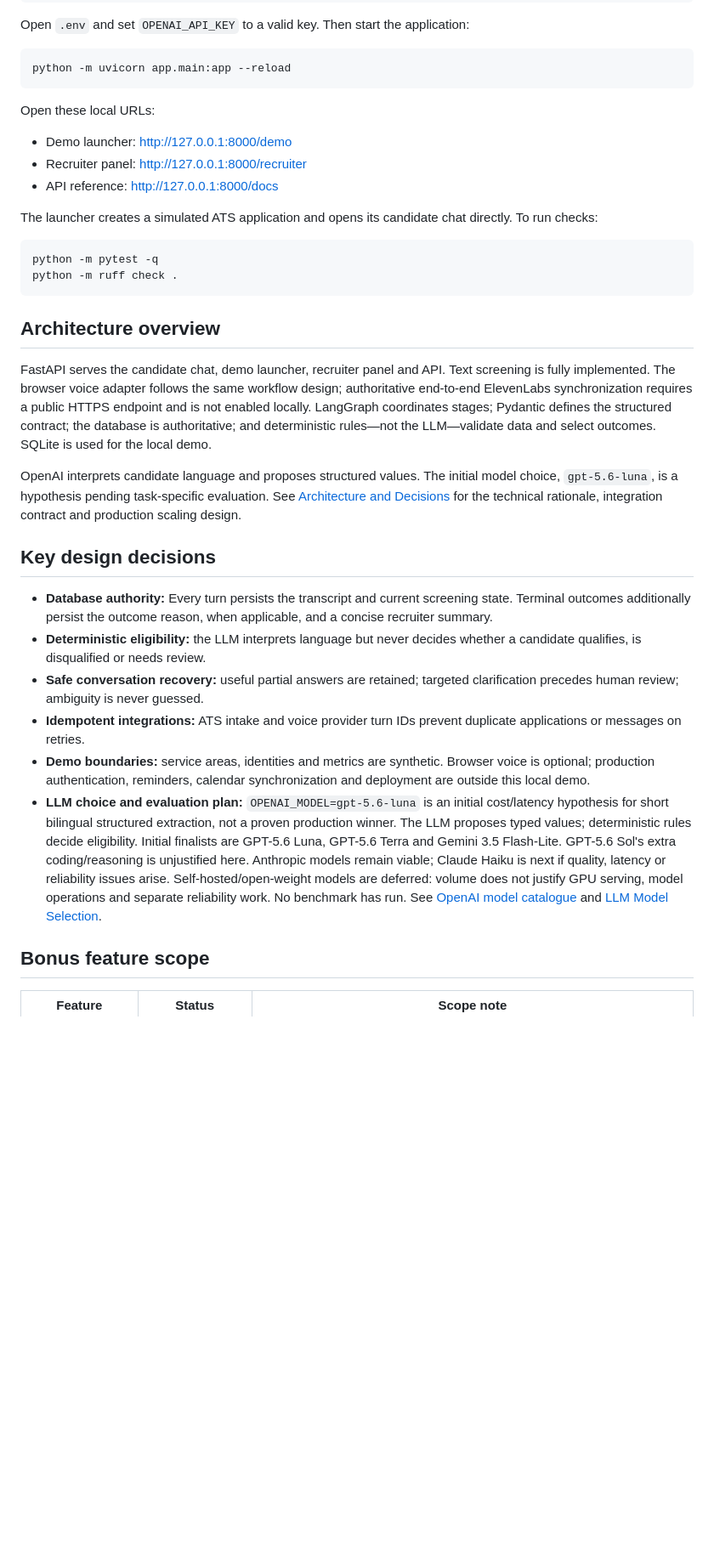
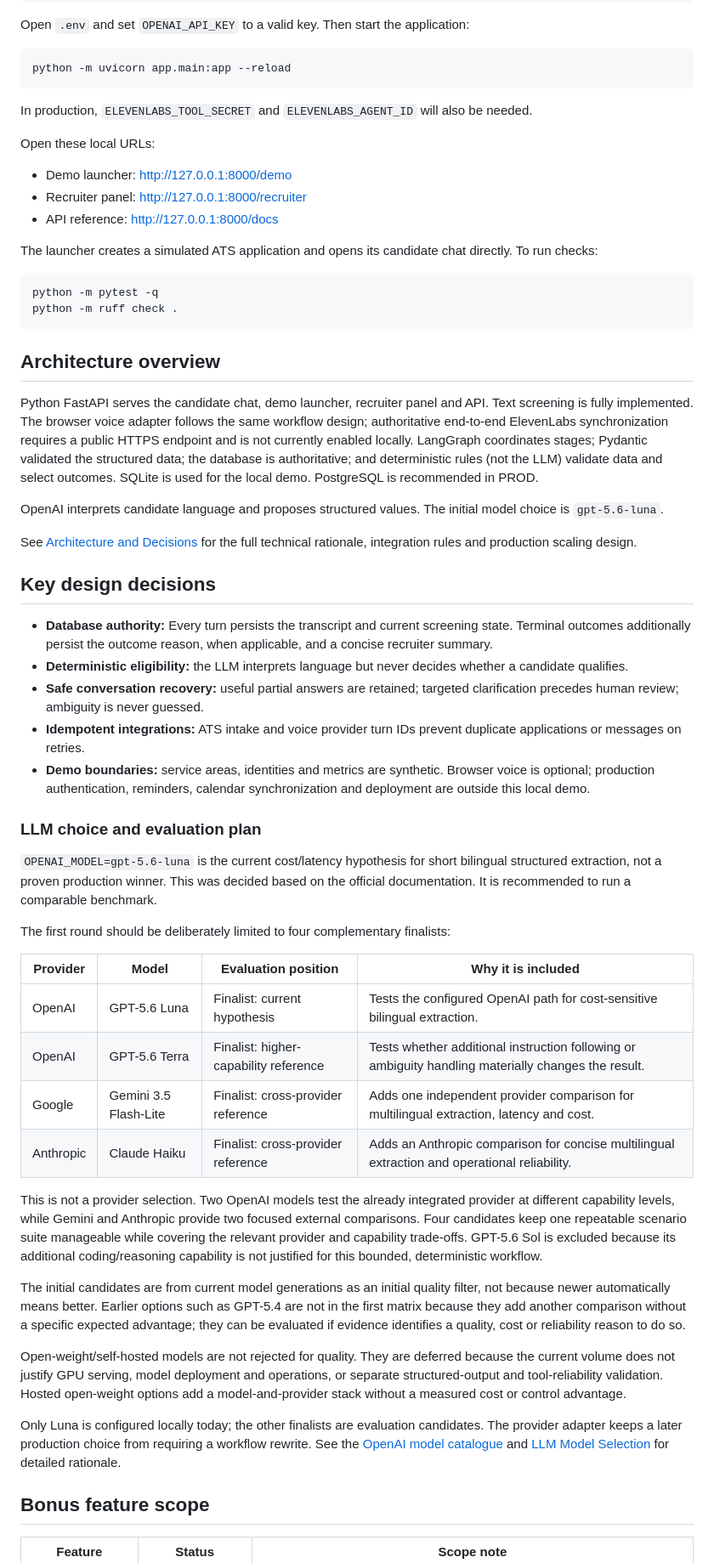
Before and after one commit to nanoonan123/grupo-sazon-fde, a Markdown page: README.md, the part around one of its changes. Shown at 85% size. Drawn GitHub-style; blank space fills up the shorter version.

````diff
--- a/README.md
+++ b/README.md
@@ -23,6 +23,7 @@ Open `.env` and set `OPENAI_API_KEY` to a valid key. Then start the application:
 ```bash
 python -m uvicorn app.main:app --reload
 ```
+In production, `ELEVENLABS_TOOL_SECRET` and `ELEVENLABS_AGENT_ID` will also be needed.
 
 Open these local URLs:
 
@@ -40,24 +41,25 @@ python -m ruff check .
 
 ## Architecture overview
 
-FastAPI serves the candidate chat, demo launcher, recruiter panel and API.
+Python FastAPI serves the candidate chat, demo launcher, recruiter panel and API.
 Text screening is fully implemented. The browser voice adapter follows the same
 workflow design; authoritative end-to-end ElevenLabs synchronization requires a
-public HTTPS endpoint and is not enabled locally.
-LangGraph coordinates stages; Pydantic defines the structured contract; the
-database is authoritative; and deterministic rules—not the LLM—validate data and
-select outcomes. SQLite is used for the local demo.
+public HTTPS endpoint and is not currently enabled locally.
+LangGraph coordinates stages; Pydantic validated the structured data; the
+database is authoritative; and deterministic rules (not the LLM) validate data and
+select outcomes. SQLite is used for the local demo. PostgreSQL is recommended in PROD.
 
 OpenAI interprets candidate language and proposes structured values. The initial
-model choice, `gpt-5.6-luna`, is a hypothesis pending task-specific evaluation.
-See [Architecture and Decisions](docs/ARCHITECTURE_AND_DECISIONS.md) for the
-technical rationale, integration contract and production scaling design.
+model choice is `gpt-5.6-luna`.
+
+See [Architecture and Decisions](docs/ARCHITECTURE_AND_DECISIONS.md) for the full
+technical rationale, integration rules and production scaling design.
 
 ## Key design decisions
 
 - **Database authority:** Every turn persists the transcript and current screening state. Terminal outcomes additionally persist the outcome reason, when applicable, and a concise recruiter summary.
 - **Deterministic eligibility:** the LLM interprets language but never decides
-  whether a candidate qualifies, is disqualified or needs review.
+  whether a candidate qualifies.
 - **Safe conversation recovery:** useful partial answers are retained; targeted
   clarification precedes human review; ambiguity is never guessed.
 - **Idempotent integrations:** ATS intake and voice provider turn IDs prevent
@@ -65,16 +67,46 @@ technical rationale, integration contract and production scaling design.
 - **Demo boundaries:** service areas, identities and metrics are synthetic.
   Browser voice is optional; production authentication, reminders, calendar
   synchronization and deployment are outside this local demo.
-- **LLM choice and evaluation plan:** `OPENAI_MODEL=gpt-5.6-luna` is an initial
-  cost/latency hypothesis for short bilingual structured extraction, not a proven
-  production winner. The LLM proposes typed values; deterministic rules decide
-  eligibility. Initial finalists are GPT-5.6 Luna, GPT-5.6 Terra and Gemini 3.5
-  Flash-Lite. GPT-5.6 Sol's extra coding/reasoning is unjustified here. Anthropic
-  models remain viable; Claude Haiku is next if quality, latency or reliability
-  issues arise. Self-hosted/open-weight models are deferred: volume does not
-  justify GPU serving, model operations and separate reliability work. No benchmark
-  has run. See [OpenAI model catalogue](https://developers.openai.com/api/docs/models)
-  and [LLM Model Selection](docs/ARCHITECTURE_AND_DECISIONS.md#llm-model-selection).
+
+### LLM choice and evaluation plan
+
+`OPENAI_MODEL=gpt-5.6-luna` is the current cost/latency hypothesis for short
+bilingual structured extraction, not a proven production winner. This was decided based on the official documentation. It is recommended to run a comparable benchmark.
+
+The first round should be deliberately limited to four complementary finalists:
+
+| Provider | Model | Evaluation position | Why it is included |
+| --- | --- | --- | --- |
+| OpenAI | GPT-5.6 Luna | Finalist: current hypothesis | Tests the configured OpenAI path for cost-sensitive bilingual extraction. |
+| OpenAI | GPT-5.6 Terra | Finalist: higher-capability reference | Tests whether additional instruction following or ambiguity handling materially changes the result. |
+| Google | Gemini 3.5 Flash-Lite | Finalist: cross-provider reference | Adds one independent provider comparison for multilingual extraction, latency and cost. |
+| Anthropic | Claude Haiku | Finalist: cross-provider reference | Adds an Anthropic comparison for concise multilingual extraction and operational reliability. |
+
+This is not a provider selection. Two OpenAI models test the already integrated
+provider at different capability levels, while Gemini and Anthropic provide two
+focused external comparisons. Four candidates keep one repeatable scenario suite
+manageable while covering the relevant provider and capability trade-offs.
+GPT-5.6 Sol is excluded because its additional coding/reasoning capability is not
+justified for this bounded, deterministic workflow.
+
+The initial candidates are from current model generations as an initial quality
+filter, not because newer automatically means better. Earlier options such as
+GPT-5.4 are not in the first matrix because they add another comparison without a
+specific expected advantage; they can be evaluated if evidence identifies a
+quality, cost or reliability reason to do so.
+
+Open-weight/self-hosted models are not rejected for quality. They are deferred
+because the current volume does not justify GPU serving, model deployment and
+operations, or separate structured-output and tool-reliability validation. Hosted
+open-weight options add a model-and-provider stack without a measured cost or
+control advantage.
+
+Only Luna is configured locally today; the other finalists are evaluation
+candidates. The provider adapter keeps a later production choice from requiring a
+workflow rewrite.
+See the [OpenAI model catalogue](https://developers.openai.com/api/docs/models)
+and [LLM Model Selection](docs/ARCHITECTURE_AND_DECISIONS.md#llm-model-selection)
+for detailed rationale.
 
 ## Bonus feature scope
 
````
Also changed, not shown: other parts of README.md (+4 -7 lines), docs/ARCHITECTURE_AND_DECISIONS.md (+14 -4 lines).
